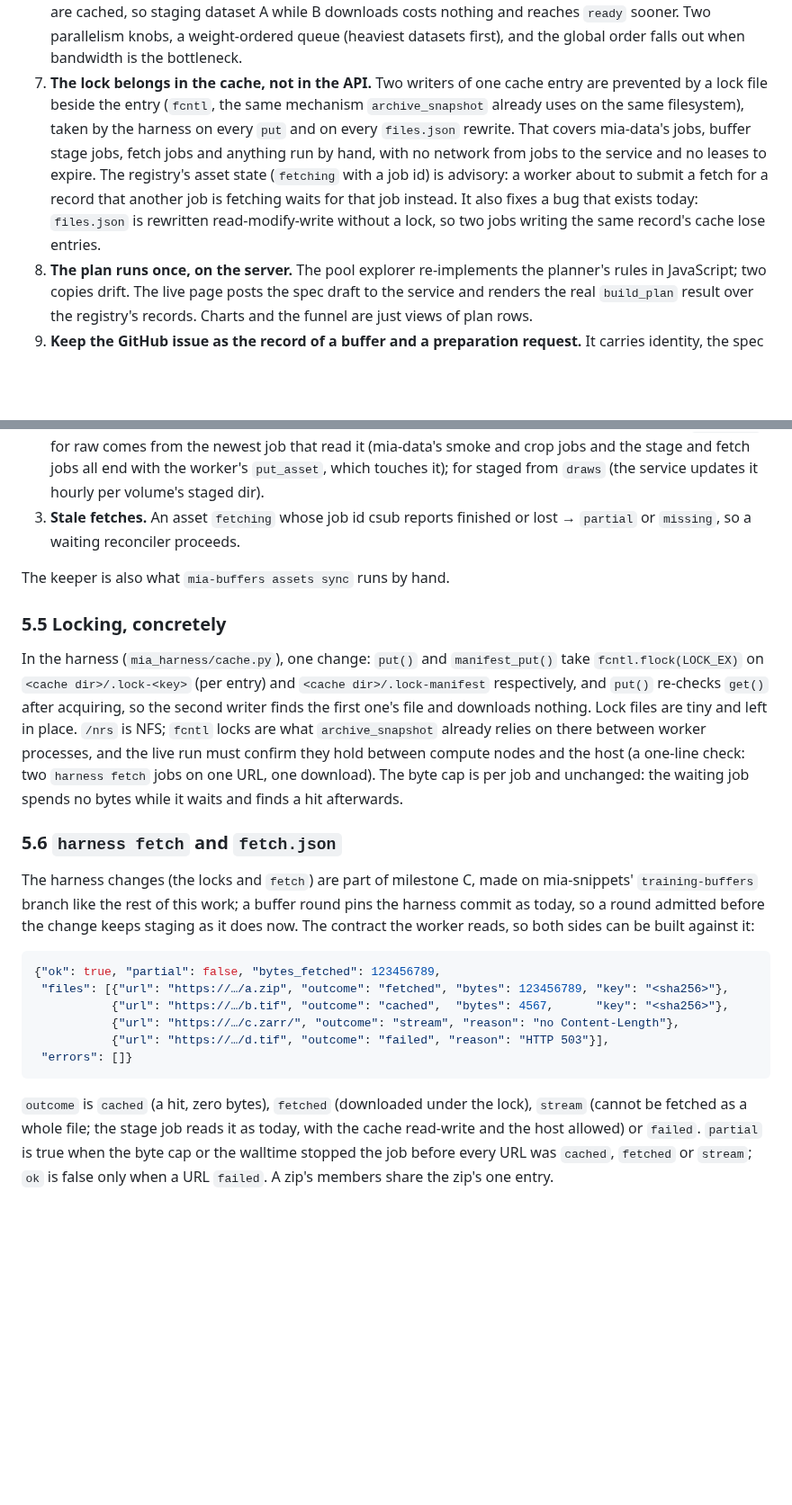
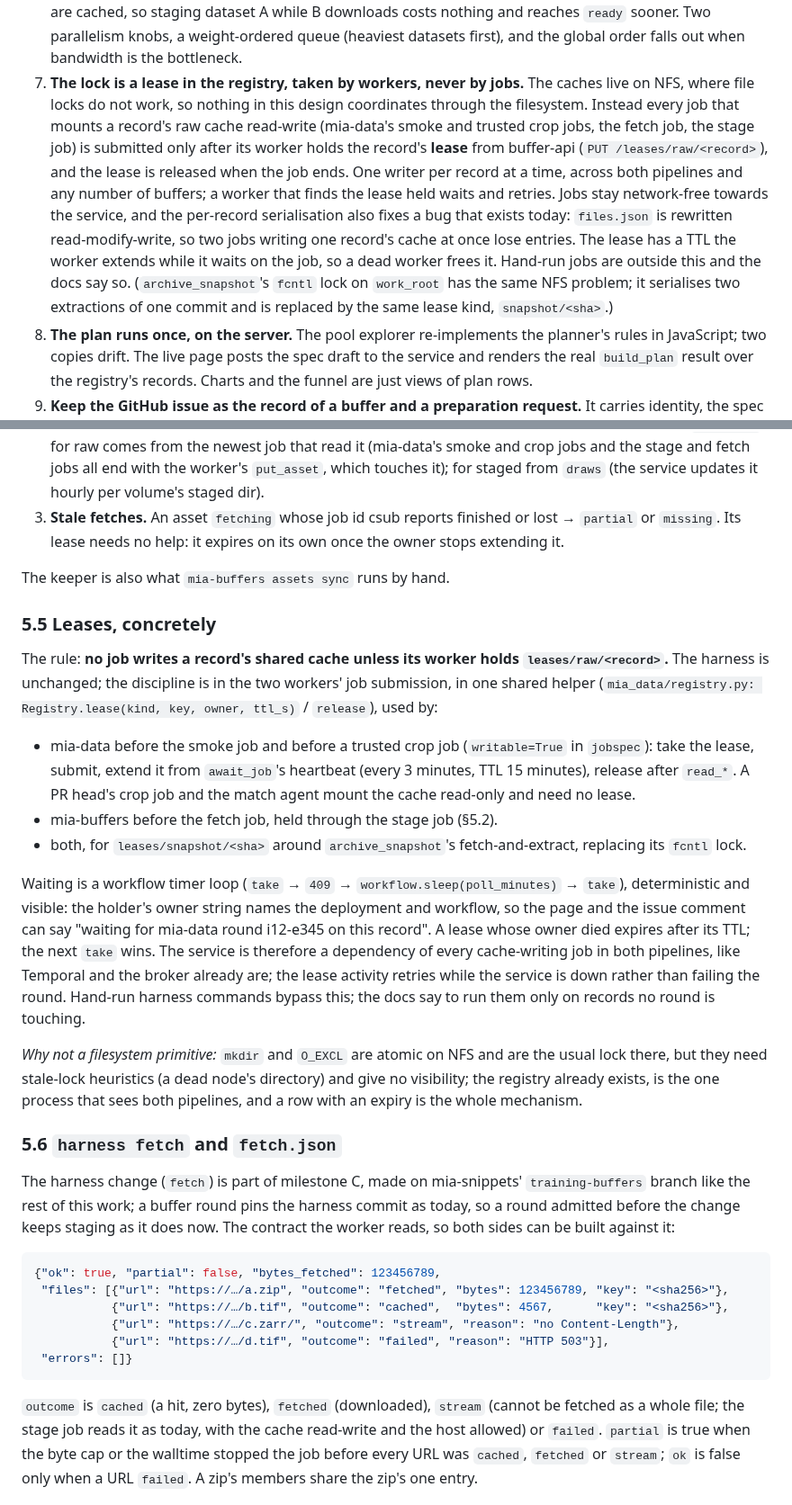
Before and after one commit to JaneliaSciComp/mia-workflow-prototype, a Markdown page: notes/specs/2026-10-25-prep-and-buffering.md, 2 parts joined by grey strips. Shown at 90% size. Rendered like a GitHub page; blank space fills up the shorter version.

Commit message:
spec: cache coordination is a registry lease taken by workers, not a file lock (NFS)
Co-Authored-By: Claude Fable 5.1 <noreply@anthropic.com>

````diff
--- a/notes/specs/2026-10-25-prep-and-buffering.md
+++ b/notes/specs/2026-10-25-prep-and-buffering.md
@@ -90,14 +90,17 @@ Read this first; everything after assumes these calls.
    anything makes every buffer wait for its slowest download. Staging uses no network once the files are cached,
    so staging dataset A while B downloads costs nothing and reaches `ready` sooner. Two parallelism knobs, a
    weight-ordered queue (heaviest datasets first), and the global order falls out when bandwidth is the bottleneck.
-7. **The lock belongs in the cache, not in the API.** Two writers of one cache entry are prevented by a lock
-   file beside the entry (`fcntl`, the same mechanism `archive_snapshot` already uses on the same filesystem),
-   taken by the harness on every `put` and on every `files.json` rewrite. That covers mia-data's jobs, buffer
-   stage jobs, fetch jobs and anything run by hand, with no network from jobs to the service and no leases to
-   expire. The registry's asset state (`fetching` with a job id) is advisory: a worker about to submit a fetch for a
-   record that another job is fetching waits for that job instead. It also fixes a bug that exists today:
-   `files.json` is rewritten read-modify-write without a lock, so two jobs writing the same record's cache lose
-   entries.
+7. **The lock is a lease in the registry, taken by workers, never by jobs.** The caches live on NFS, where file
+   locks do not work, so nothing in this design coordinates through the filesystem. Instead every job that mounts
+   a record's raw cache read-write (mia-data's smoke and trusted crop jobs, the fetch job, the stage job) is
+   submitted only after its worker holds the record's **lease** from buffer-api (`PUT /leases/raw/<record>`),
+   and the lease is released when the job ends. One writer per record at a time, across both pipelines and any
+   number of buffers; a worker that finds the lease held waits and retries. Jobs stay network-free towards the
+   service, and the per-record serialisation also fixes a bug that exists today: `files.json` is rewritten
+   read-modify-write, so two jobs writing one record's cache at once lose entries. The lease has a TTL the
+   worker extends while it waits on the job, so a dead worker frees it. Hand-run jobs are outside this and the
+   docs say so. (`archive_snapshot`'s `fcntl` lock on `work_root` has the same NFS problem; it serialises two
+   extractions of one commit and is replaced by the same lease kind, `snapshot/<sha>`.)
 8. **The plan runs once, on the server.** The pool explorer re-implements the planner's rules in JavaScript; two
    copies drift. The live page posts the spec draft to the service and renders the real `build_plan` result over
    the registry's records. Charts and the funnel are just views of plan rows.
@@ -342,26 +350,39 @@ running one activity, agent-free, under the buffers worker:
    raw comes from the newest job that read it (mia-data's smoke and crop jobs and the stage and fetch jobs all
    end with the worker's `put_asset`, which touches it); for staged from `draws` (the service updates it hourly
    per volume's staged dir).
-3. **Stale fetches.** An asset `fetching` whose job id csub reports finished or lost → `partial` or `missing`,
-   so a waiting reconciler proceeds.
+3. **Stale fetches.** An asset `fetching` whose job id csub reports finished or lost → `partial` or `missing`.
+   Its lease needs no help: it expires on its own once the owner stops extending it.
 
 The keeper is also what `mia-buffers assets sync` runs by hand.
 
-### 5.5 Locking, concretely
+### 5.5 Leases, concretely
 
-In the harness (`mia_harness/cache.py`), one change: `put()` and `manifest_put()` take `fcntl.flock(LOCK_EX)` on
-`<cache dir>/.lock-<key>` (per entry) and `<cache dir>/.lock-manifest` respectively, and `put()` re-checks
-`get()` after acquiring, so the second writer finds the first one's file and downloads nothing. Lock files are
-tiny and left in place. `/nrs` is NFS; `fcntl` locks are what `archive_snapshot` already relies on there between
-worker processes, and the live run must confirm they hold between compute nodes and the host (a one-line check:
-two `harness fetch` jobs on one URL, one download). The byte cap is per job and unchanged: the waiting job spends
-no bytes while it waits and finds a hit afterwards.
+The rule: **no job writes a record's shared cache unless its worker holds `leases/raw/<record>`.** The harness
+is unchanged; the discipline is in the two workers' job submission, in one shared helper
+(`mia_data/registry.py: Registry.lease(kind, key, owner, ttl_s)` / `release`), used by:
+
+- mia-data before the smoke job and before a trusted crop job (`writable=True` in `jobspec`): take the lease,
+  submit, extend it from `await_job`'s heartbeat (every 3 minutes, TTL 15 minutes), release after `read_*`. A PR
+  head's crop job and the match agent mount the cache read-only and need no lease.
+- mia-buffers before the fetch job, held through the stage job (§5.2).
+- both, for `leases/snapshot/<sha>` around `archive_snapshot`'s fetch-and-extract, replacing its `fcntl` lock.
+
+Waiting is a workflow timer loop (`take` → `409` → `workflow.sleep(poll_minutes)` → `take`), deterministic and
+visible: the holder's owner string names the deployment and workflow, so the page and the issue comment can say
+"waiting for mia-data round i12-e345 on this record". A lease whose owner died expires after its TTL; the next
+`take` wins. The service is therefore a dependency of every cache-writing job in both pipelines, like Temporal
+and the broker already are; the lease activity retries while the service is down rather than failing the round.
+Hand-run harness commands bypass this; the docs say to run them only on records no round is touching.
+
+*Why not a filesystem primitive:* `mkdir` and `O_EXCL` are atomic on NFS and are the usual lock there, but they
+need stale-lock heuristics (a dead node's directory) and give no visibility; the registry already exists, is the
+one process that sees both pipelines, and a row with an expiry is the whole mechanism.
 
 ### 5.6 `harness fetch` and `fetch.json`
 
-The harness changes (the locks and `fetch`) are part of milestone C, made on mia-snippets' `training-buffers`
-branch like the rest of this work; a buffer round pins the harness commit as today, so a round admitted before
-the change keeps staging as it does now. The contract the worker reads, so both sides can be built against it:
+The harness change (`fetch`) is part of milestone C, made on mia-snippets' `training-buffers` branch like the
+rest of this work; a buffer round pins the harness commit as today, so a round admitted before the change keeps
+staging as it does now. The contract the worker reads, so both sides can be built against it:
 
 ```json
 {"ok": true, "partial": false, "bytes_fetched": 123456789,
@@ -372,7 +393,7 @@ the change keeps staging as it does now. The contract the worker reads, so both
  "errors": []}
 ```
 
-`outcome` is `cached` (a hit, zero bytes), `fetched` (downloaded under the lock), `stream` (cannot be fetched as
+`outcome` is `cached` (a hit, zero bytes), `fetched` (downloaded), `stream` (cannot be fetched as
 a whole file; the stage job reads it as today, with the cache read-write and the host allowed) or `failed`.
 `partial` is true when the byte cap or the walltime stopped the job before every URL was `cached`, `fetched` or
 `stream`; `ok` is false only when a URL `failed`. A zip's members share the zip's one entry.
````
Also changed, not shown: other parts of notes/specs/2026-10-25-prep-and-buffering.md (+20 -12 lines).
